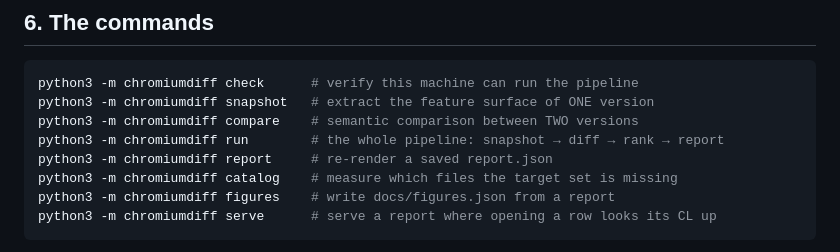
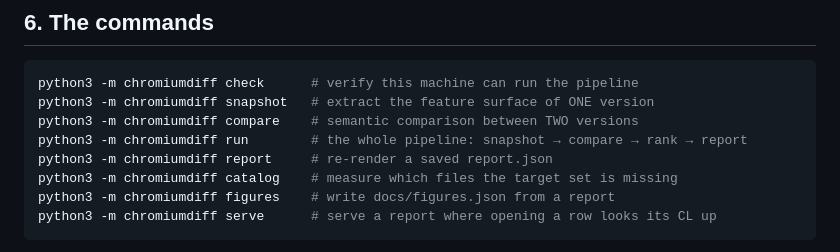
Before and after one commit to nguyenhuyhoanganh/sbcompare2chrom, a Markdown page: README.md, the part around the change. Drawn GitHub-style.

Commit message:
Call the middle pipeline stage `compare` in the README, as the command now is
The line sits in the block that lists the subcommands, so `diff` there read as
a command name that no longer exists. The guard test only scans real
invocations, which is why a stage named in a comment slipped through it.

Co-Authored-By: Claude Opus 5 (1M context) <noreply@anthropic.com>

```diff
--- a/README.md
+++ b/README.md
@@ -539,7 +539,7 @@ For example: every declaration in `chrome/browser/resources/settings` is readabl
 python3 -m chromiumdiff check      # verify this machine can run the pipeline
 python3 -m chromiumdiff snapshot   # extract the feature surface of ONE version
 python3 -m chromiumdiff compare    # semantic comparison between TWO versions
-python3 -m chromiumdiff run        # the whole pipeline: snapshot → diff → rank → report
+python3 -m chromiumdiff run        # the whole pipeline: snapshot → compare → rank → report
 python3 -m chromiumdiff report     # re-render a saved report.json
 python3 -m chromiumdiff catalog    # measure which files the target set is missing
 python3 -m chromiumdiff figures    # write docs/figures.json from a report
```
